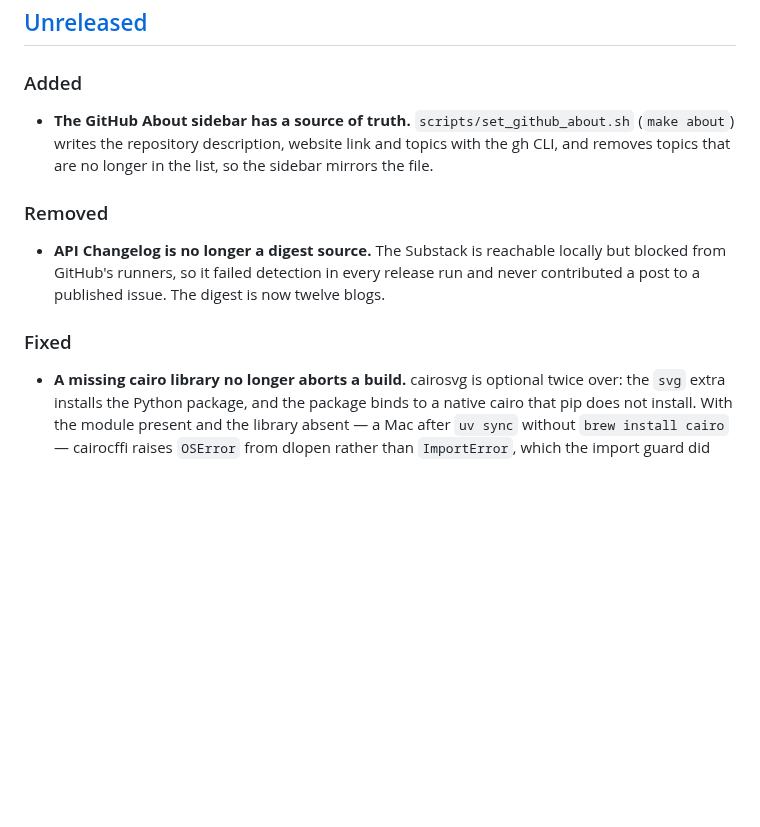
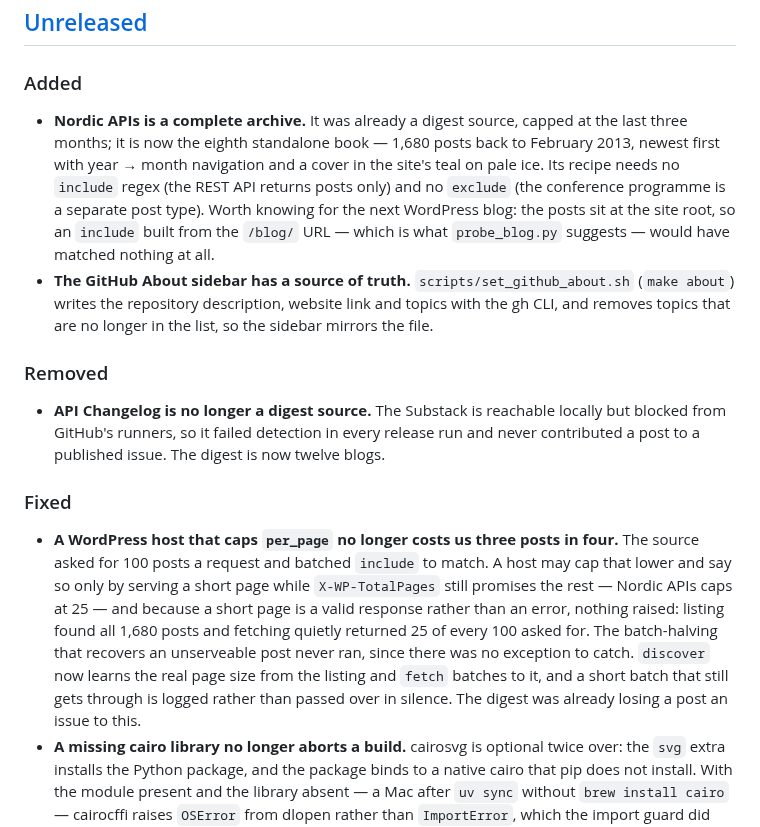
Before and after one commit to jaydotsee/blog2epub, a Markdown page: CHANGELOG.md, the part around the change. Rendered like a GitHub page; blank space fills up the shorter version.

```diff
--- a/CHANGELOG.md
+++ b/CHANGELOG.md
@@ -5,6 +5,13 @@ All notable changes to blog2epub. The format follows [Keep a Changelog](https://
 ## [Unreleased]
 
 ### Added
+- **Nordic APIs is a complete archive.** It was already a digest source, capped at the last three
+  months; it is now the eighth standalone book — 1,680 posts back to February 2013, newest first
+  with year → month navigation and a cover in the site's teal on pale ice. Its recipe needs no
+  `include` regex (the REST API returns posts only) and no `exclude` (the conference programme is
+  a separate post type). Worth knowing for the next WordPress blog: the posts sit at the site
+  root, so an `include` built from the `/blog/` URL — which is what `probe_blog.py` suggests —
+  would have matched nothing at all.
 - **The GitHub About sidebar has a source of truth.** `scripts/set_github_about.sh` (`make about`)
   writes the repository description, website link and topics with the gh CLI, and removes topics
   that are no longer in the list, so the sidebar mirrors the file.
@@ -15,6 +22,15 @@ All notable changes to blog2epub. The format follows [Keep a Changelog](https://
   to a published issue. The digest is now twelve blogs.
 
 ### Fixed
+- **A WordPress host that caps `per_page` no longer costs us three posts in four.** The source
+  asked for 100 posts a request and batched `include` to match. A host may cap that lower and say
+  so only by serving a short page while `X-WP-TotalPages` still promises the rest — Nordic APIs
+  caps at 25 — and because a short page is a valid response rather than an error, nothing raised:
+  listing found all 1,680 posts and fetching quietly returned 25 of every 100 asked for. The
+  batch-halving that recovers an unserveable post never ran, since there was no exception to
+  catch. `discover` now learns the real page size from the listing and `fetch` batches to it, and
+  a short batch that still gets through is logged rather than passed over in silence. The digest
+  was already losing a post an issue to this.
 - **A missing cairo library no longer aborts a build.** cairosvg is optional twice over: the `svg`
   extra installs the Python package, and the package binds to a native cairo that pip does not
   install. With the module present and the library absent — a Mac after `uv sync` without
```
Also changed, not shown: AGENTS.md (+3 -0 lines), README.md (+11 -5 lines), covers/nordicapis.jpg (added), 8 other files.
